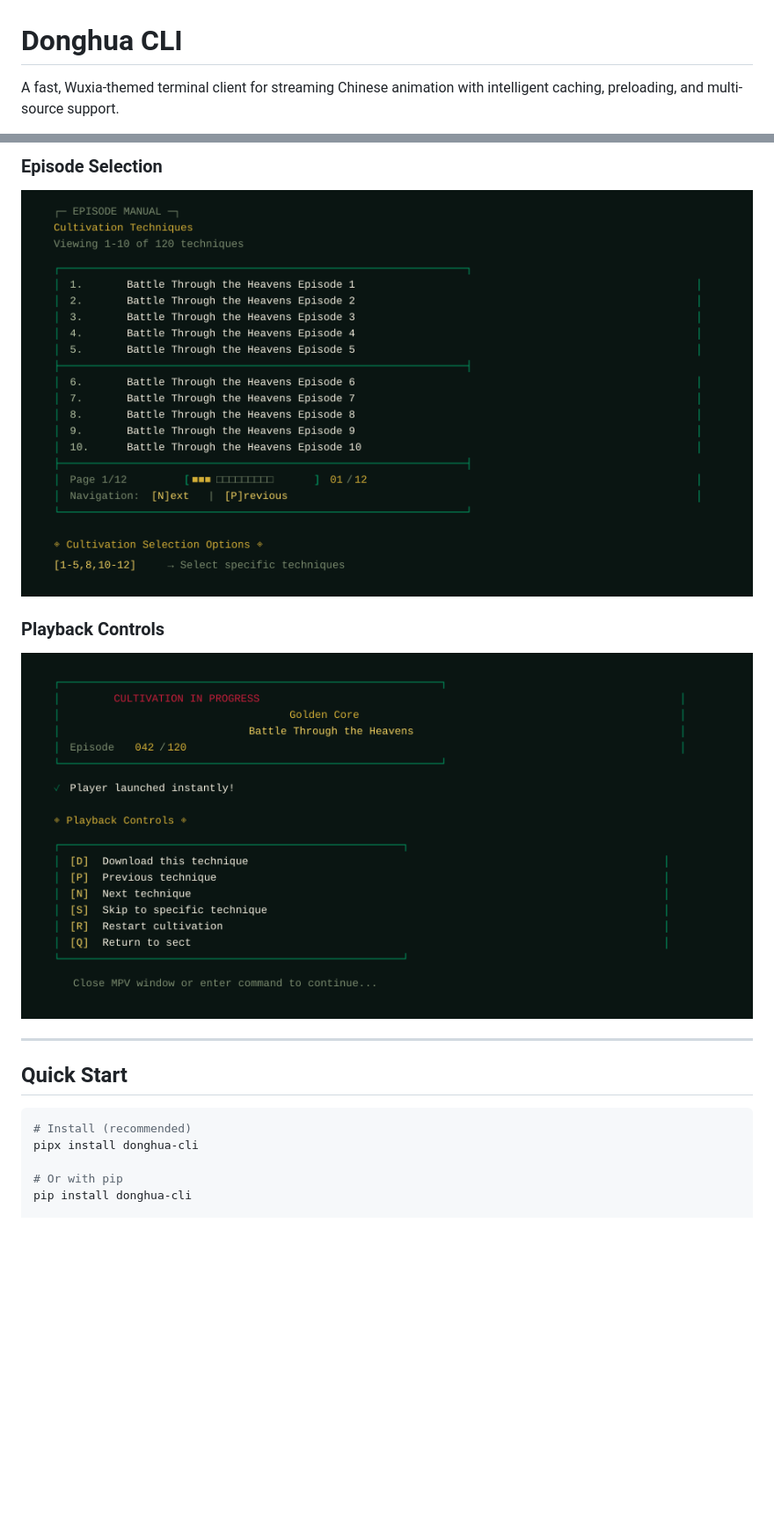
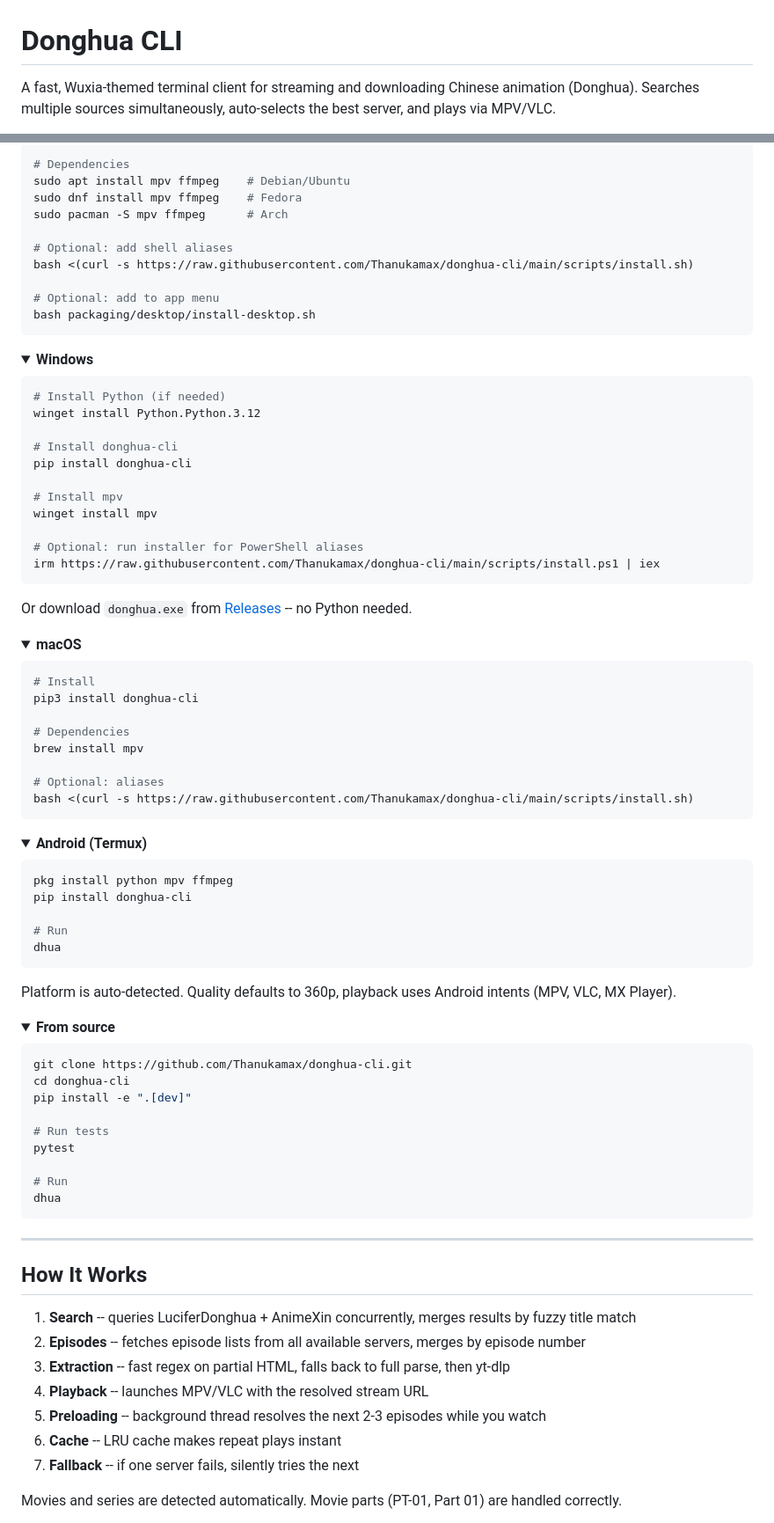
Before and after one commit to Thanukamax/donghua-cli, a Markdown page: README.md, 2 parts joined by grey strips. Shown at 88% size. Rendered like a GitHub page; folded sections open; blank space fills up the shorter version.

Commit message:
docs: rewrite README for all platforms with install tables and troubleshooting

````diff
--- a/README.md
+++ b/README.md
@@ -1,4 +1,4 @@
 # Donghua CLI
 
-A fast, Wuxia-themed terminal client for streaming Chinese animation with intelligent caching, preloading, and multi-source support.
+A fast, Wuxia-themed terminal client for streaming and downloading Chinese animation (Donghua). Searches multiple sources simultaneously, auto-selects the best server, and plays via MPV/VLC.
 
@@ -20,20 +91,98 @@ A fast, Wuxia-themed terminal client for streaming Chinese animation with intell
 
-### Episode Selection
-![Episode Selection](docs/assets/episode-selection.png)
+# Dependencies
+sudo apt install mpv ffmpeg    # Debian/Ubuntu
+sudo dnf install mpv ffmpeg    # Fedora
+sudo pacman -S mpv ffmpeg      # Arch
 
-### Playback Controls
-![Playback Controls](docs/assets/playback-controls.png)
+# Optional: add shell aliases
+bash <(curl -s https://raw.githubusercontent.com/Thanukamax/donghua-cli/main/scripts/install.sh)
+
+# Optional: add to app menu
+bash packaging/desktop/install-desktop.sh
+```
+
+</details>
+
+<details>
+<summary><b>Windows</b></summary>
+
+```powershell
+# Install Python (if needed)
+winget install Python.Python.3.12
+
+# Install donghua-cli
+pip install donghua-cli
+
+# Install mpv
+winget install mpv
+
+# Optional: run installer for PowerShell aliases
+irm https://raw.githubusercontent.com/Thanukamax/donghua-cli/main/scripts/install.ps1 | iex
+```
+
+Or download `donghua.exe` from [Releases](https://github.com/Thanukamax/donghua-cli/releases) -- no Python needed.
+
+</details>
+
+<details>
+<summary><b>macOS</b></summary>
+
+```bash
+# Install
+pip3 install donghua-cli
+
+# Dependencies
+brew install mpv
+
+# Optional: aliases
+bash <(curl -s https://raw.githubusercontent.com/Thanukamax/donghua-cli/main/scripts/install.sh)
+```
+
+</details>
+
+<details>
+<summary><b>Android (Termux)</b></summary>
+
+```bash
+pkg install python mpv ffmpeg
+pip install donghua-cli
+
+# Run
+dhua
+```
+
+Platform is auto-detected. Quality defaults to 360p, playback uses Android intents (MPV, VLC, MX Player).
+
+</details>
+
+<details>
+<summary><b>From source</b></summary>
+
+```bash
+git clone https://github.com/Thanukamax/donghua-cli.git
+cd donghua-cli
+pip install -e ".[dev]"
+
+# Run tests
+pytest
+
+# Run
+dhua
+```
 
 </details>
 
 ---
 
-## Quick Start
+## How It Works
 
-```bash
-# Install (recommended)
-pipx install donghua-cli
+1. **Search** -- queries LuciferDonghua + AnimeXin concurrently, merges results by fuzzy title match
+2. **Episodes** -- fetches episode lists from all available servers, merges by episode number
+3. **Extraction** -- fast regex on partial HTML, falls back to full parse, then yt-dlp
+4. **Playback** -- launches MPV/VLC with the resolved stream URL
+5. **Preloading** -- background thread resolves the next 2-3 episodes while you watch
+6. **Cache** -- LRU cache makes repeat plays instant
+7. **Fallback** -- if one server fails, silently tries the next
 
-# Or with pip
-pip install donghua-cli
+Movies and series are detected automatically. Movie parts (PT-01, Part 01) are handled correctly.
 
````
Also changed, not shown: other parts of README.md (+113 -145 lines).
